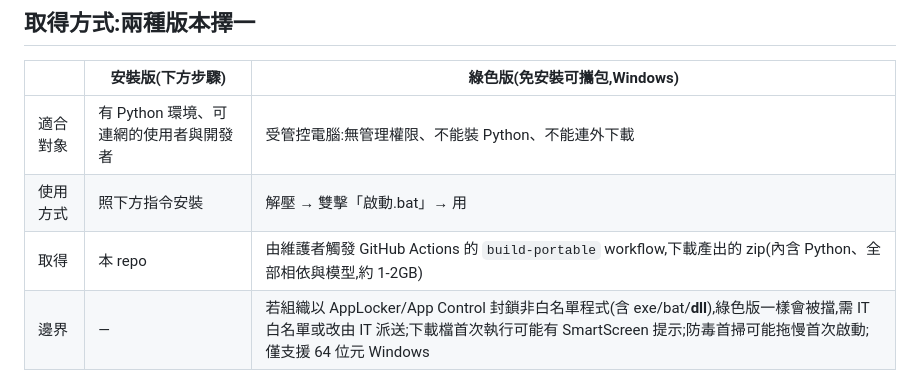
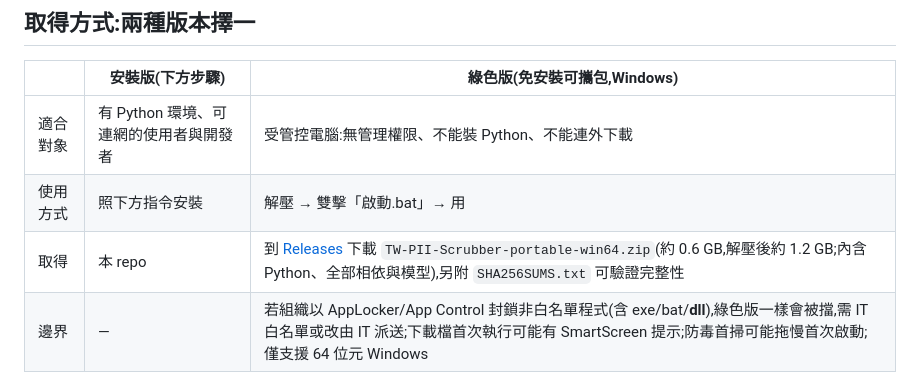
Before and after one commit to Vincent615/TW-PII-Scrubber, a Markdown page: README.md, the part around the change. Rendered like a GitHub page.

Commit message:
docs: 綠色版改為從 Releases 下載,並修正檔案大小
原本寫「由維護者觸發 build-portable workflow,下載產出的 zip」,但
v1.1.0 起 zip 已直接掛在 Release 上,一般使用者不需要碰 Actions。

大小也標錯:建置日誌實測 zip 為 0.59 GB、解壓後 1.23 GB,原文把解壓後
的數字寫成 zip 大小(約 1-2GB)。一併補上 SHA256SUMS.txt 可驗證完整性。

Co-Authored-By: Claude Opus 5 <noreply@anthropic.com>

```diff
--- a/README.md
+++ b/README.md
@@ -43,7 +43,7 @@
 |---|---|---|
 | 適合對象 | 有 Python 環境、可連網的使用者與開發者 | 受管控電腦:無管理權限、不能裝 Python、不能連外下載 |
 | 使用方式 | 照下方指令安裝 | 解壓 → 雙擊「啟動.bat」→ 用 |
-| 取得 | 本 repo | 由維護者觸發 GitHub Actions 的 `build-portable` workflow,下載產出的 zip(內含 Python、全部相依與模型,約 1-2GB) |
+| 取得 | 本 repo | 到 [Releases](https://github.com/Vincent615/TW-PII-Scrubber/releases/latest) 下載 `TW-PII-Scrubber-portable-win64.zip`(約 0.6 GB,解壓後約 1.2 GB;內含 Python、全部相依與模型),另附 `SHA256SUMS.txt` 可驗證完整性 |
 | 邊界 | — | 若組織以 AppLocker/App Control 封鎖非白名單程式(含 exe/bat/**dll**),綠色版一樣會被擋,需 IT 白名單或改由 IT 派送;下載檔首次執行可能有 SmartScreen 提示;防毒首掃可能拖慢首次啟動;僅支援 64 位元 Windows |
 
 綠色版每一包都在 CI 的真實 Windows 環境建置並對「最終 zip 解壓後的
```
